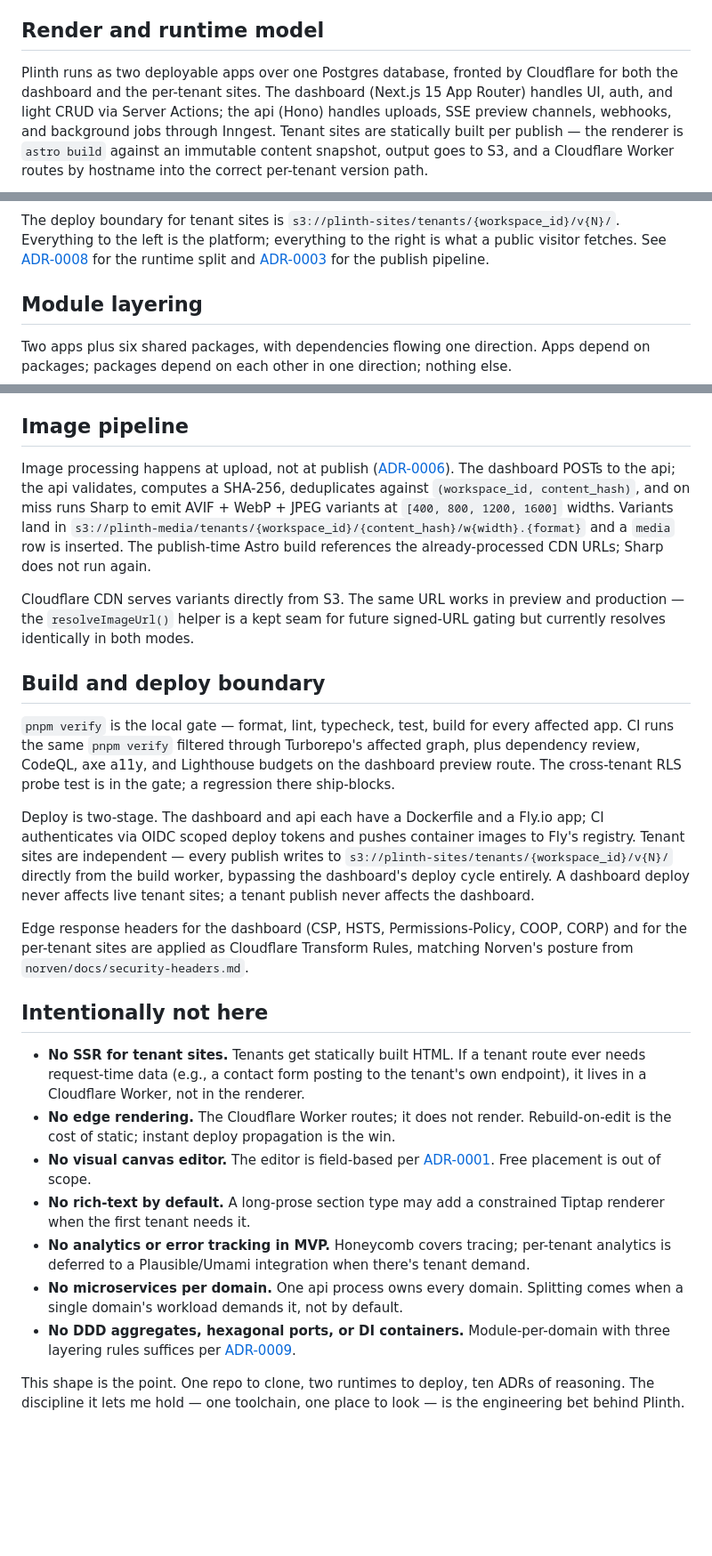
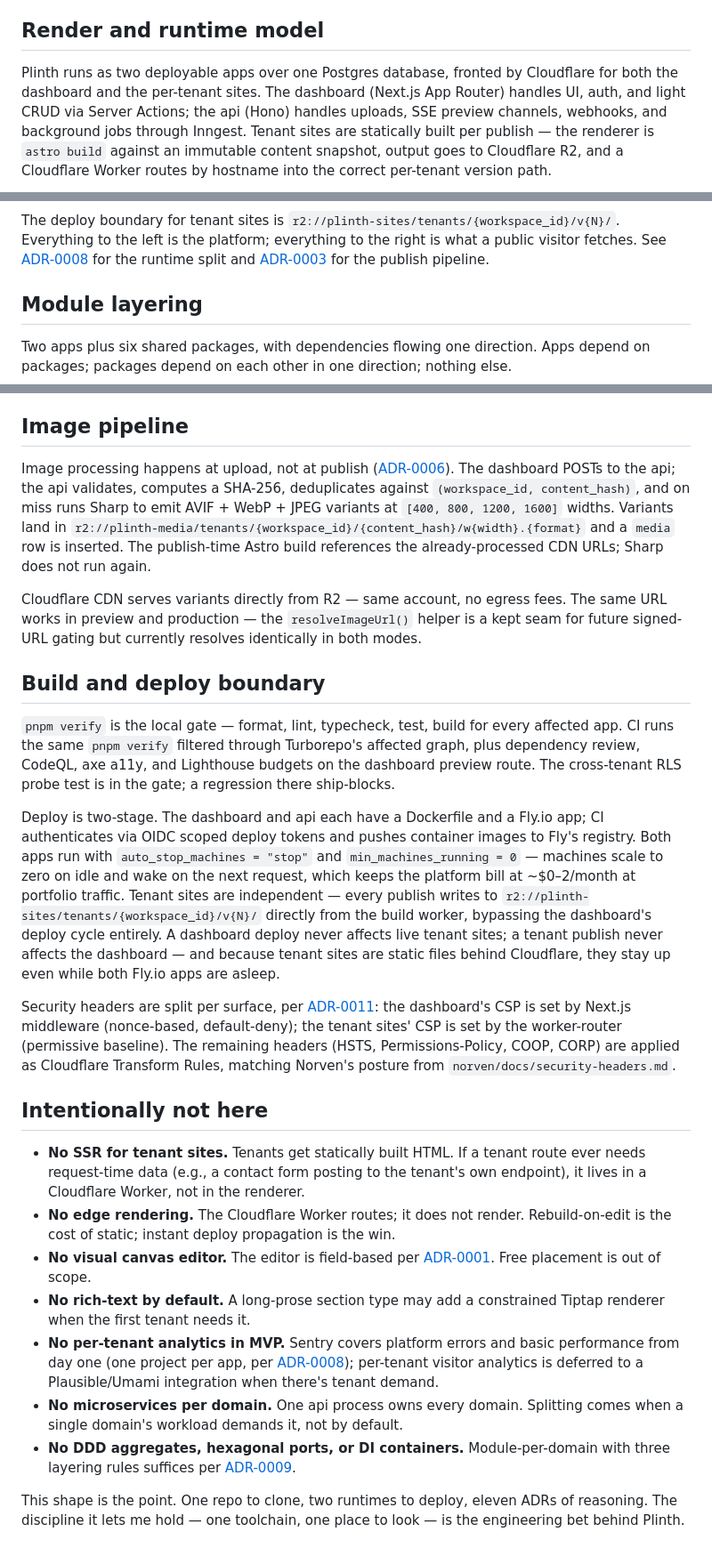
Before and after one commit to farulivan/plinth, a Markdown page: ARCHITECTURE.md, 3 parts joined by grey strips. Shown at 89% size. Drawn GitHub-style; blank space fills up the shorter version.

Commit message:
docs: refresh architecture.md for r2, sentry-only, fly auto-stop"

````diff
--- a/ARCHITECTURE.md
+++ b/ARCHITECTURE.md
@@ -4,7 +4,7 @@ I keep this as a one-screen overview of how Plinth is shaped: the render and run
 
 ## Render and runtime model
 
-Plinth runs as two deployable apps over one Postgres database, fronted by Cloudflare for both the dashboard and the per-tenant sites. The dashboard (Next.js 15 App Router) handles UI, auth, and light CRUD via Server Actions; the api (Hono) handles uploads, SSE preview channels, webhooks, and background jobs through Inngest. Tenant sites are statically built per publish — the renderer is `astro build` against an immutable content snapshot, output goes to S3, and a Cloudflare Worker routes by hostname into the correct per-tenant version path.
+Plinth runs as two deployable apps over one Postgres database, fronted by Cloudflare for both the dashboard and the per-tenant sites. The dashboard (Next.js App Router) handles UI, auth, and light CRUD via Server Actions; the api (Hono) handles uploads, SSE preview channels, webhooks, and background jobs through Inngest. Tenant sites are statically built per publish — the renderer is `astro build` against an immutable content snapshot, output goes to Cloudflare R2, and a Cloudflare Worker routes by hostname into the correct per-tenant version path.
 
 ```mermaid
 graph LR
@@ -38,7 +38,7 @@ graph LR
     api -->|KV sync via CF API| cf_kv
 ```
 
-The deploy boundary for tenant sites is `s3://plinth-sites/tenants/{workspace_id}/v{N}/`. Everything to the left is the platform; everything to the right is what a public visitor fetches. See [ADR-0008](./docs/adr/0008-repo-and-runtime-topology.md) for the runtime split and [ADR-0003](./docs/adr/0003-publish-pipeline.md) for the publish pipeline.
+The deploy boundary for tenant sites is `r2://plinth-sites/tenants/{workspace_id}/v{N}/`. Everything to the left is the platform; everything to the right is what a public visitor fetches. See [ADR-0008](./docs/adr/0008-repo-and-runtime-topology.md) for the runtime split and [ADR-0003](./docs/adr/0003-publish-pipeline.md) for the publish pipeline.
 
 ## Module layering
 
@@ -155,17 +155,17 @@ Per [ADR-0007](./docs/adr/0007-preview-architecture.md), the same renderer modul
 
 ## Image pipeline
 
-Image processing happens at upload, not at publish ([ADR-0006](./docs/adr/0006-media-pipeline.md)). The dashboard POSTs to the api; the api validates, computes a SHA-256, deduplicates against `(workspace_id, content_hash)`, and on miss runs Sharp to emit AVIF + WebP + JPEG variants at `[400, 800, 1200, 1600]` widths. Variants land in `s3://plinth-media/tenants/{workspace_id}/{content_hash}/w{width}.{format}` and a `media` row is inserted. The publish-time Astro build references the already-processed CDN URLs; Sharp does not run again.
+Image processing happens at upload, not at publish ([ADR-0006](./docs/adr/0006-media-pipeline.md)). The dashboard POSTs to the api; the api validates, computes a SHA-256, deduplicates against `(workspace_id, content_hash)`, and on miss runs Sharp to emit AVIF + WebP + JPEG variants at `[400, 800, 1200, 1600]` widths. Variants land in `r2://plinth-media/tenants/{workspace_id}/{content_hash}/w{width}.{format}` and a `media` row is inserted. The publish-time Astro build references the already-processed CDN URLs; Sharp does not run again.
 
-Cloudflare CDN serves variants directly from S3. The same URL works in preview and production — the `resolveImageUrl()` helper is a kept seam for future signed-URL gating but currently resolves identically in both modes.
+Cloudflare CDN serves variants directly from R2 — same account, no egress fees. The same URL works in preview and production — the `resolveImageUrl()` helper is a kept seam for future signed-URL gating but currently resolves identically in both modes.
 
 ## Build and deploy boundary
 
 `pnpm verify` is the local gate — format, lint, typecheck, test, build for every affected app. CI runs the same `pnpm verify` filtered through Turborepo's affected graph, plus dependency review, CodeQL, axe a11y, and Lighthouse budgets on the dashboard preview route. The cross-tenant RLS probe test is in the gate; a regression there ship-blocks.
 
-Deploy is two-stage. The dashboard and api each have a Dockerfile and a Fly.io app; CI authenticates via OIDC scoped deploy tokens and pushes container images to Fly's registry. Tenant sites are independent — every publish writes to `s3://plinth-sites/tenants/{workspace_id}/v{N}/` directly from the build worker, bypassing the dashboard's deploy cycle entirely. A dashboard deploy never affects live tenant sites; a tenant publish never affects the dashboard.
+Deploy is two-stage. The dashboard and api each have a Dockerfile and a Fly.io app; CI authenticates via OIDC scoped deploy tokens and pushes container images to Fly's registry. Both apps run with `auto_stop_machines = "stop"` and `min_machines_running = 0` — machines scale to zero on idle and wake on the next request, which keeps the platform bill at ~$0–2/month at portfolio traffic. Tenant sites are independent — every publish writes to `r2://plinth-sites/tenants/{workspace_id}/v{N}/` directly from the build worker, bypassing the dashboard's deploy cycle entirely. A dashboard deploy never affects live tenant sites; a tenant publish never affects the dashboard — and because tenant sites are static files behind Cloudflare, they stay up even while both Fly.io apps are asleep.
 
-Edge response headers for the dashboard (CSP, HSTS, Permissions-Policy, COOP, CORP) and for the per-tenant sites are applied as Cloudflare Transform Rules, matching Norven's posture from `norven/docs/security-headers.md`.
+Security headers are split per surface, per [ADR-0011](./docs/adr/0011-operational-baseline.md): the dashboard's CSP is set by Next.js middleware (nonce-based, default-deny); the tenant sites' CSP is set by the worker-router (permissive baseline). The remaining headers (HSTS, Permissions-Policy, COOP, CORP) are applied as Cloudflare Transform Rules, matching Norven's posture from `norven/docs/security-headers.md`.
 
 ## Intentionally not here
 
@@ -173,8 +173,8 @@ Edge response headers for the dashboard (CSP, HSTS, Permissions-Policy, COOP, CO
 - **No edge rendering.** The Cloudflare Worker routes; it does not render. Rebuild-on-edit is the cost of static; instant deploy propagation is the win.
 - **No visual canvas editor.** The editor is field-based per [ADR-0001](./docs/adr/0001-editor-model.md). Free placement is out of scope.
 - **No rich-text by default.** A long-prose section type may add a constrained Tiptap renderer when the first tenant needs it.
-- **No analytics or error tracking in MVP.** Honeycomb covers tracing; per-tenant analytics is deferred to a Plausible/Umami integration when there's tenant demand.
+- **No per-tenant analytics in MVP.** Sentry covers platform errors and basic performance from day one (one project per app, per [ADR-0008](./docs/adr/0008-repo-and-runtime-topology.md)); per-tenant visitor analytics is deferred to a Plausible/Umami integration when there's tenant demand.
 - **No microservices per domain.** One api process owns every domain. Splitting comes when a single domain's workload demands it, not by default.
 - **No DDD aggregates, hexagonal ports, or DI containers.** Module-per-domain with three layering rules suffices per [ADR-0009](./docs/adr/0009-backend-architecture.md).
 
-This shape is the point. One repo to clone, two runtimes to deploy, ten ADRs of reasoning. The discipline it lets me hold — one toolchain, one place to look — is the engineering bet behind Plinth.
+This shape is the point. One repo to clone, two runtimes to deploy, eleven ADRs of reasoning. The discipline it lets me hold — one toolchain, one place to look — is the engineering bet behind Plinth.
````
Also changed, not shown: other parts of ARCHITECTURE.md (+8 -8 lines).
